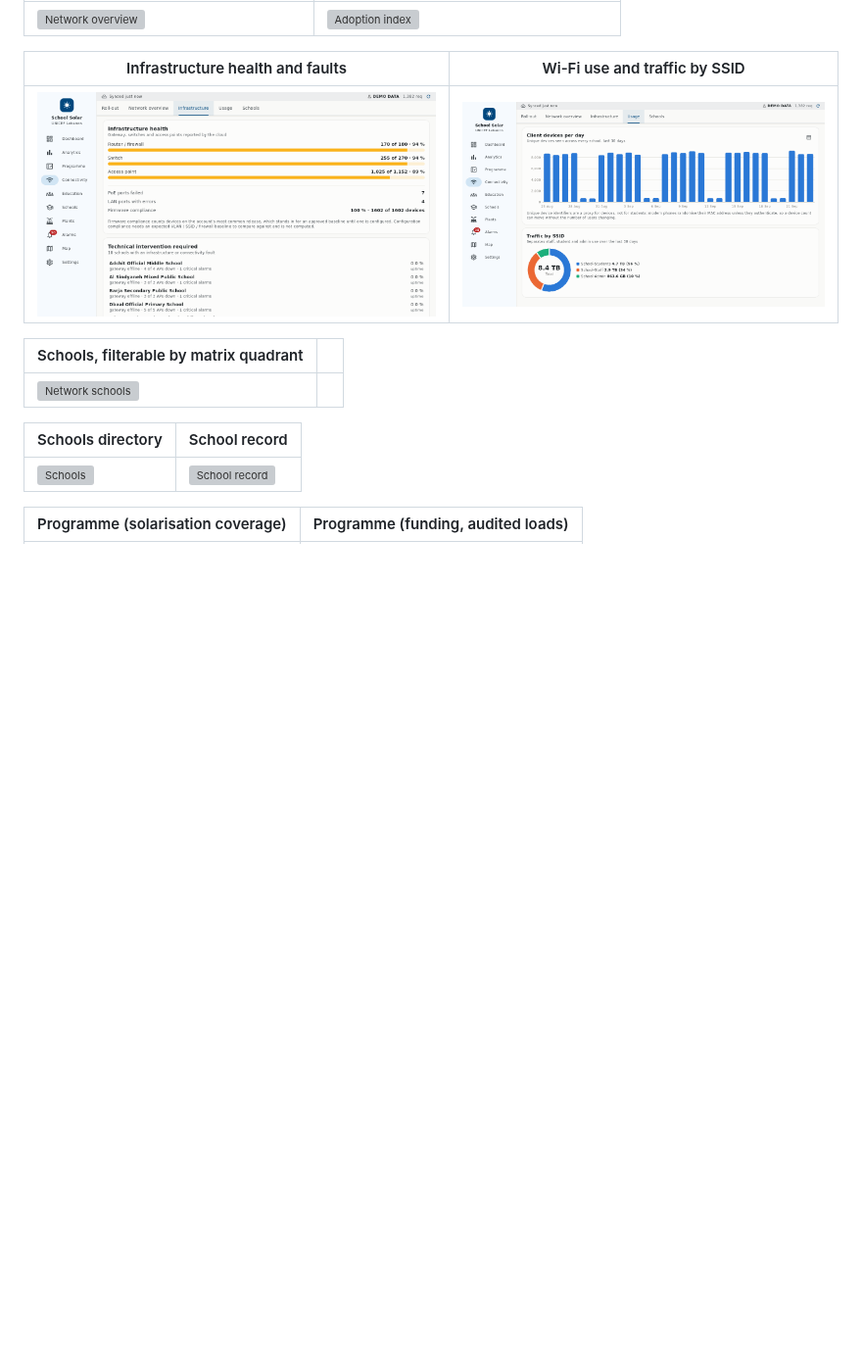
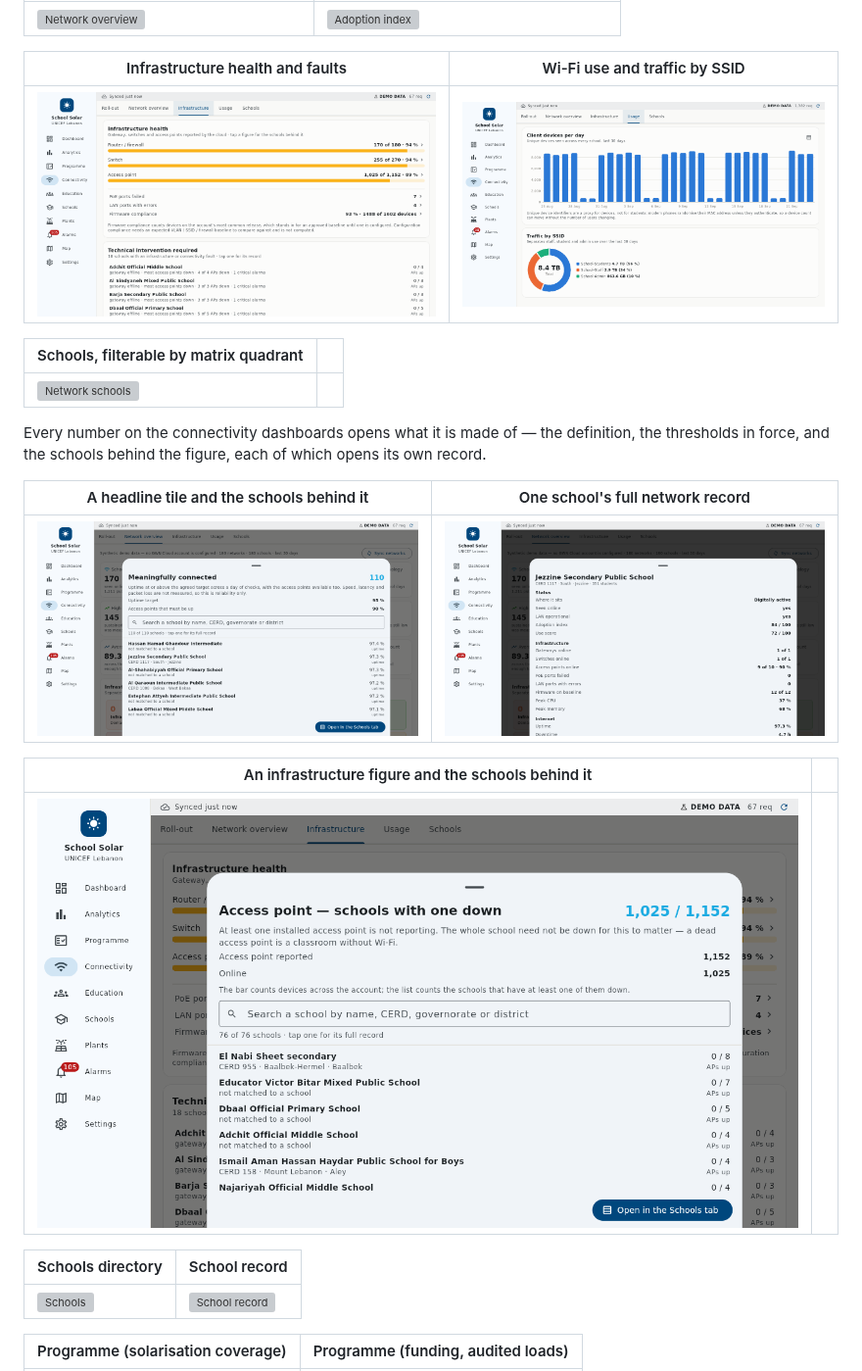
Before and after one commit to achamseddine/SolarDashboard, a Markdown page: README.md, the part around the change. Shown at 98% size. Drawn GitHub-style; pictures changed too: docs/screenshots/network_drill_infrastructure.png (added), docs/screenshots/network_drill_tile.png (added), docs/screenshots/network_infrastructure.png; blank space fills up the shorter version; grey boxes are pictures that could not be loaded.

```diff
--- a/README.md
+++ b/README.md
@@ -178,6 +178,18 @@ off the repository: losing it means every tablet has to uninstall and reinstall
 |-----------------------------------------|--|
 | ![Network schools](docs/screenshots/network_schools.png) | |
 
+Every number on the connectivity dashboards opens what it is made of — the
+definition, the thresholds in force, and the schools behind the figure, each
+of which opens its own record.
+
+| A headline tile and the schools behind it | One school's full network record |
+|--------------------------------------------|-----------------------------------|
+| ![Headline drill-down](docs/screenshots/network_drill_tile.png) | ![School record](docs/screenshots/network_school_record.png) |
+
+| An infrastructure figure and the schools behind it | |
+|------------------------------------------------------|--|
+| ![Infrastructure drill-down](docs/screenshots/network_drill_infrastructure.png) | |
+
 | Schools directory | School record |
 |-------------------|---------------|
 | ![Schools](docs/screenshots/schools.png) | ![School record](docs/screenshots/school_record.png) |
```
Also changed, not shown: 1 other file.
